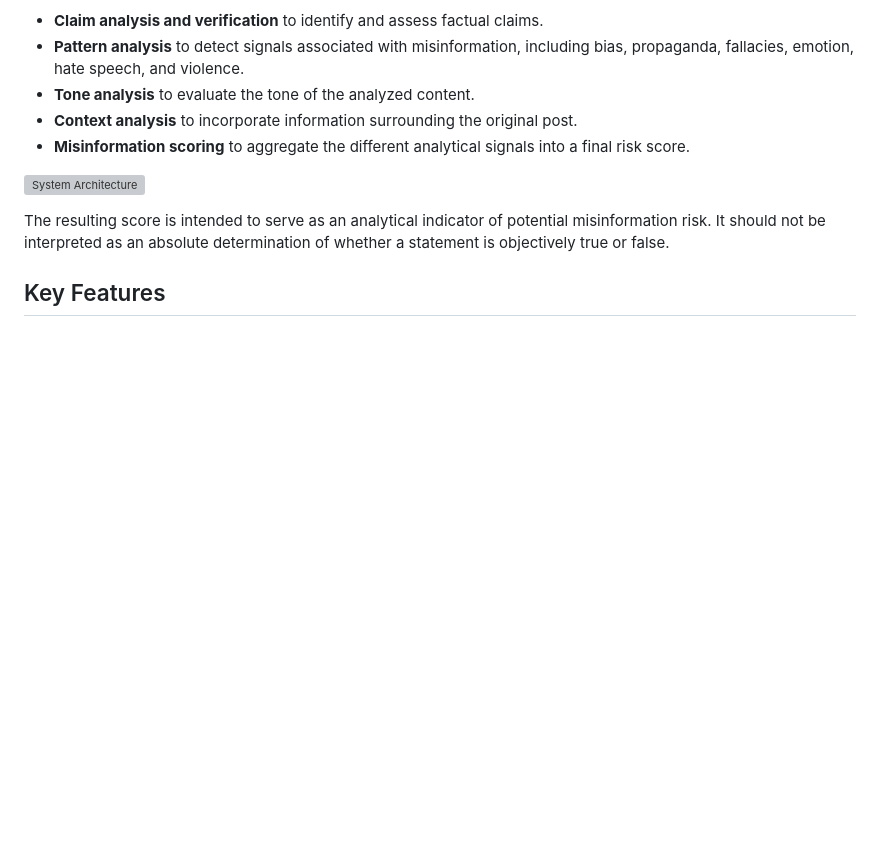
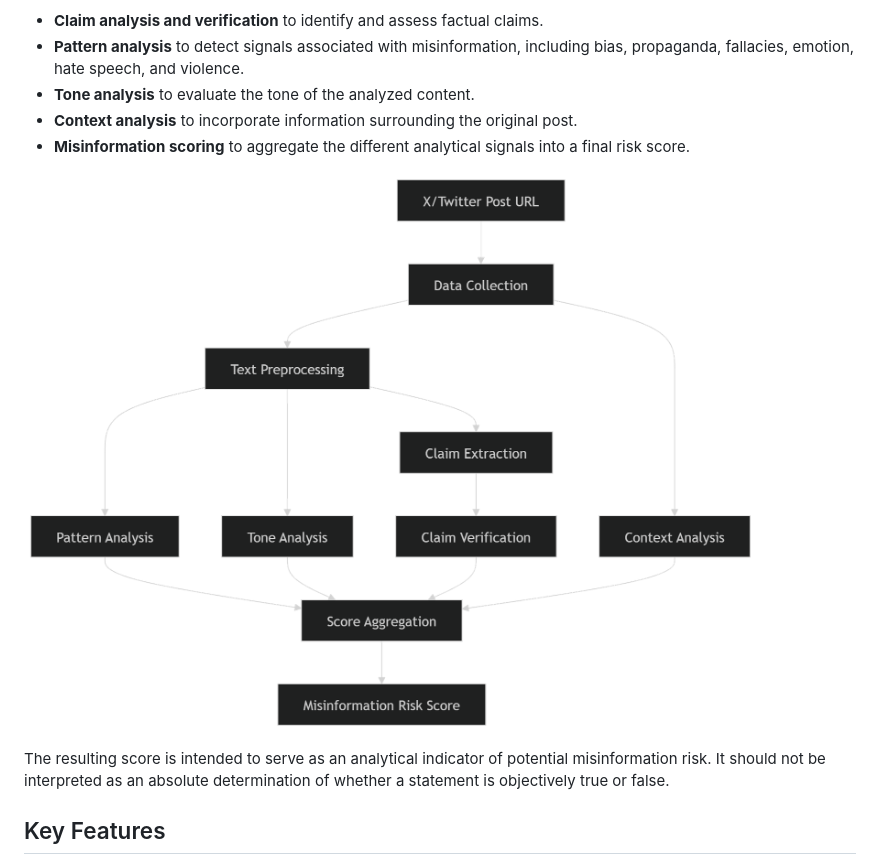
Before and after one commit to marcosistoocommon/misinfo_metric_tool, a Markdown page: README.md, the part around the change. GitHub-like rendering; blank space fills up the shorter version; grey boxes are pictures that could not be loaded.

Commit message:
error in url

```diff
--- a/README.md
+++ b/README.md
@@ -47,7 +47,7 @@ The system analyzes social media content using several complementary components:
 * **Context analysis** to incorporate information surrounding the original post.
 * **Misinformation scoring** to aggregate the different analytical signals into a final risk score.
 
-![System Architecture](https://github.com/marcosistoocommon/misinfo_metric_tool/blob/main/_docs/mermaid_diagram.png)
+![System Architecture](https://github.com/marcosistoocommon/misinfo_metric_tool/blob/main/_docs/mermaid-diagram.png)
 
 The resulting score is intended to serve as an analytical indicator of potential misinformation risk. It should not be interpreted as an absolute determination of whether a statement is objectively true or false.
 
```
